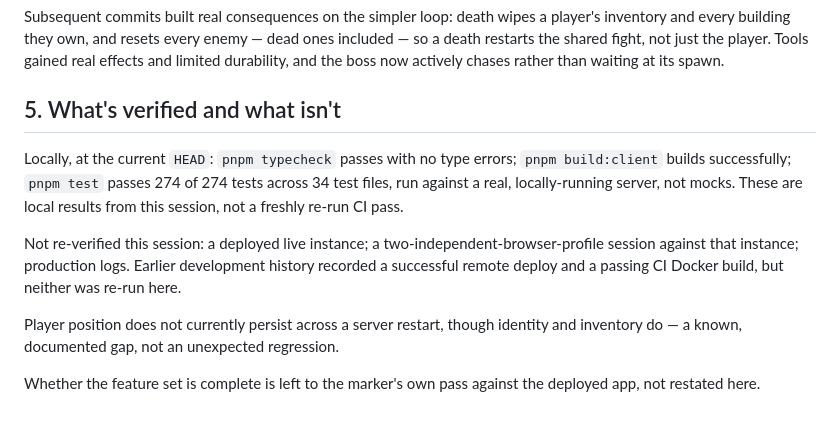
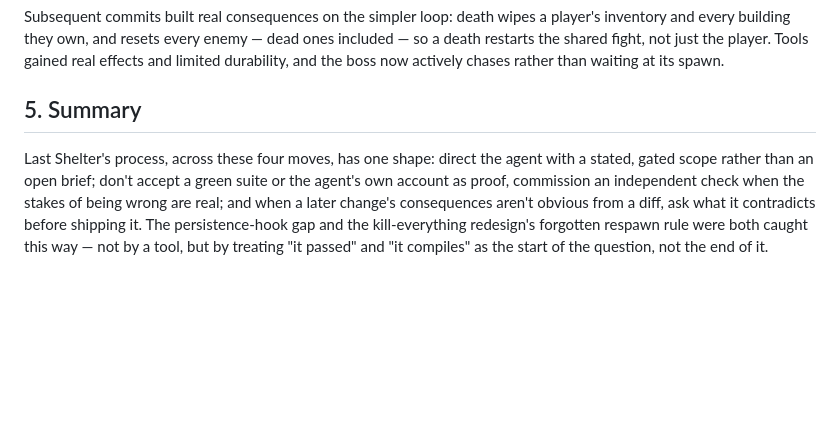
Before and after one commit to comp4020-agentic-coding-studio/comp4020-final-jojo111111111025, a Markdown page: PROCESS.md, the part around the change. GitHub-like rendering; blank space fills up the shorter version.

Commit message:
Replace PROCESS.md's verification-status section with a closing summary
Section 5 was restating local check output (typecheck/build/test
results, what wasn't re-verified) that duplicates what the marker will
run directly against the deployed app. Replaced it with a short closing
summary naming the one pattern across all four sections: direct the
agent with a gated, stated scope; don't accept a green suite or the
agent's own account as sufficient; ask what a change contradicts before
shipping it.

pnpm check:evidence, typecheck, build:client, and test (274/274) all
pass; PROCESS.md stays within the 900-1100 word limit at 1,053 words.

Co-Authored-By: Claude Sonnet 5 <noreply@anthropic.com>

```diff
--- a/PROCESS.md
+++ b/PROCESS.md
@@ -30,12 +30,6 @@ A larger scope cut replaced the beacon/dungeon win condition with "kill every en
 
 Subsequent commits built real consequences on the simpler loop: death wipes a player's inventory and every building they own, and resets every enemy — dead ones included — so a death restarts the shared fight, not just the player. Tools gained real effects and limited durability, and the boss now actively chases rather than waiting at its spawn.
 
-## 5. What's verified and what isn't
+## 5. Summary
 
-Locally, at the current `HEAD`: `pnpm typecheck` passes with no type errors; `pnpm build:client` builds successfully; `pnpm test` passes 274 of 274 tests across 34 test files, run against a real, locally-running server, not mocks. These are local results from this session, not a freshly re-run CI pass.
-
-Not re-verified this session: a deployed live instance; a two-independent-browser-profile session against that instance; production logs. Earlier development history recorded a successful remote deploy and a passing CI Docker build, but neither was re-run here.
-
-Player position does not currently persist across a server restart, though identity and inventory do — a known, documented gap, not an unexpected regression.
-
-Whether the feature set is complete is left to the marker's own pass against the deployed app, not restated here.
+Last Shelter's process, across these four moves, has one shape: direct the agent with a stated, gated scope rather than an open brief; don't accept a green suite or the agent's own account as proof, commission an independent check when the stakes of being wrong are real; and when a later change's consequences aren't obvious from a diff, ask what it contradicts before shipping it. The persistence-hook gap and the kill-everything redesign's forgotten respawn rule were both caught this way — not by a tool, but by treating "it passed" and "it compiles" as the start of the question, not the end of it.
```
